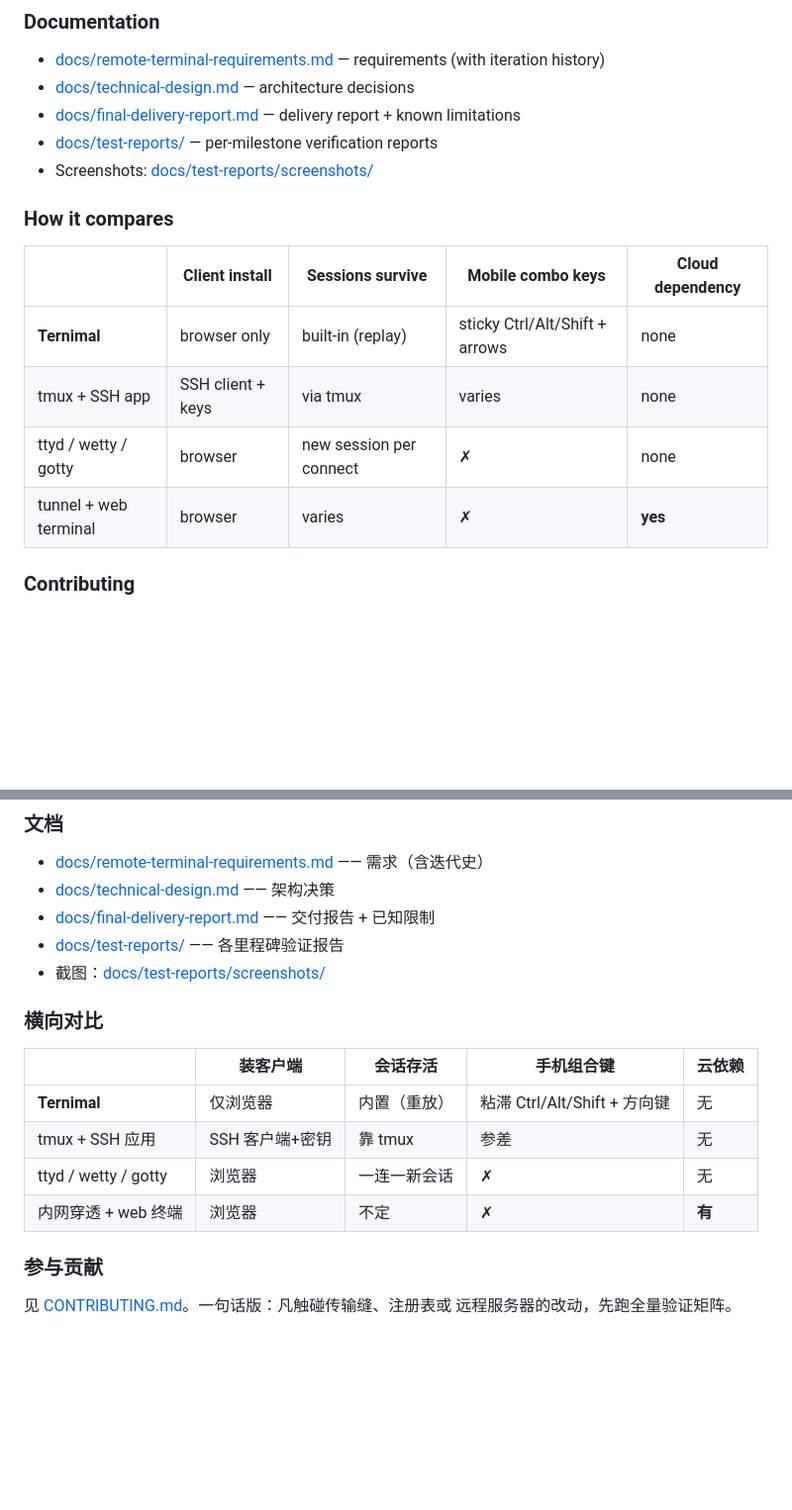
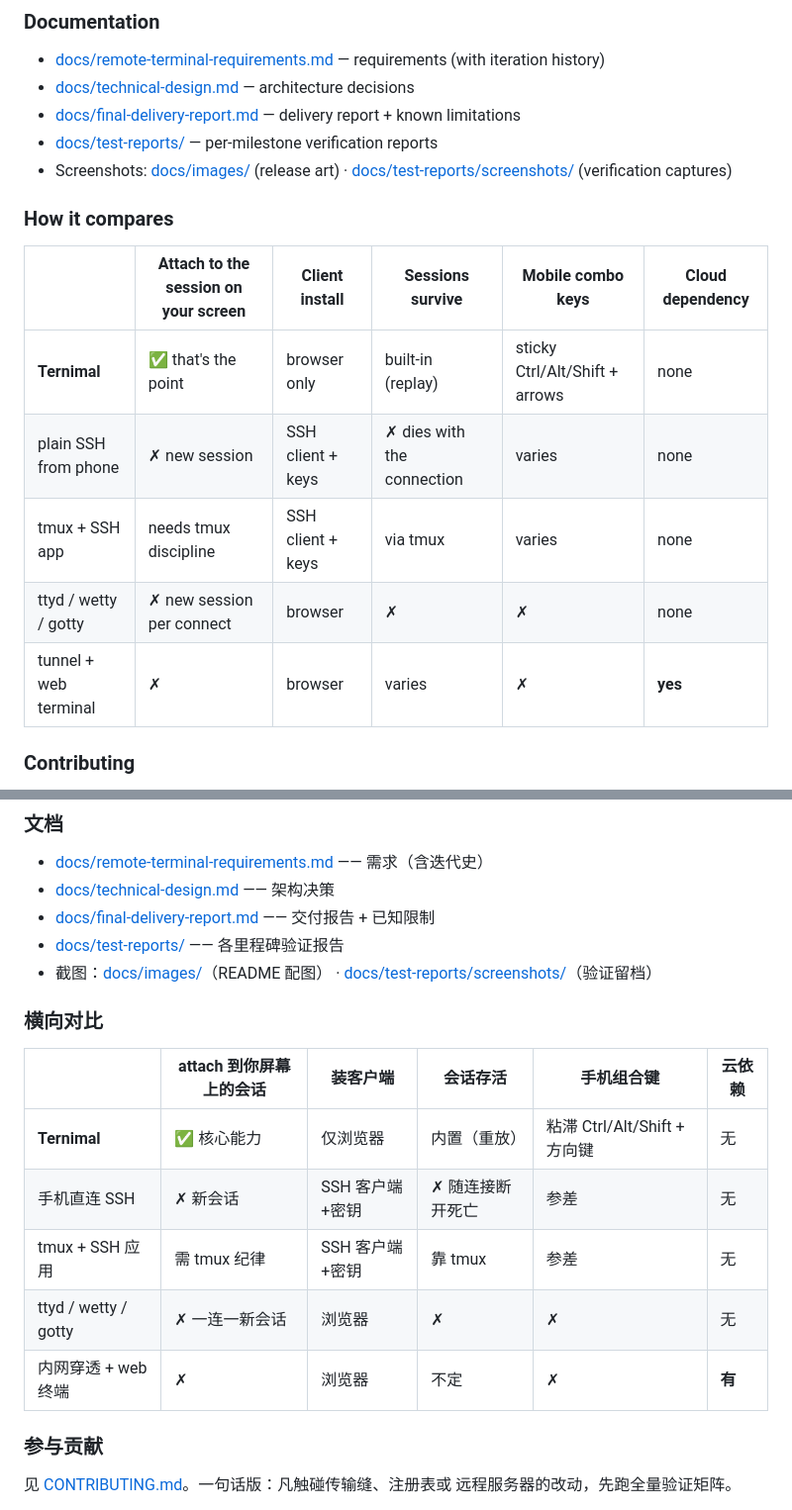
Before and after one commit to eathard/vscode-ternimal, a Markdown page: README.md, 2 parts joined by grey strips. Shown: that part at 99% size. Drawn GitHub-style; blank space fills up the shorter version.

```diff
--- a/README.md
+++ b/README.md
@@ -107,16 +156,17 @@ part of the design.
 - [docs/technical-design.md](docs/technical-design.md) — architecture decisions
 - [docs/final-delivery-report.md](docs/final-delivery-report.md) — delivery report + known limitations
 - [docs/test-reports/](docs/test-reports/) — per-milestone verification reports
-- Screenshots: [docs/test-reports/screenshots/](docs/test-reports/screenshots/)
+- Screenshots: [docs/images/](docs/images/) (release art) · [docs/test-reports/screenshots/](docs/test-reports/screenshots/) (verification captures)
 
 ### How it compares
 
-| | Client install | Sessions survive | Mobile combo keys | Cloud dependency |
-|---|---|---|---|---|
-| **Ternimal** | browser only | built-in (replay) | sticky Ctrl/Alt/Shift + arrows | none |
-| tmux + SSH app | SSH client + keys | via tmux | varies | none |
-| ttyd / wetty / gotty | browser | new session per connect | ✗ | none |
-| tunnel + web terminal | browser | varies | ✗ | **yes** |
+| | Attach to the session on your screen | Client install | Sessions survive | Mobile combo keys | Cloud dependency |
+|---|---|---|---|---|---|
+| **Ternimal** | ✅ that's the point | browser only | built-in (replay) | sticky Ctrl/Alt/Shift + arrows | none |
+| plain SSH from phone | ✗ new session | SSH client + keys | ✗ dies with the connection | varies | none |
+| tmux + SSH app | needs tmux discipline | SSH client + keys | via tmux | varies | none |
+| ttyd / wetty / gotty | ✗ new session per connect | browser | ✗ | ✗ | none |
+| tunnel + web terminal | ✗ | browser | varies | ✗ | **yes** |
 
 ### Contributing
 
@@ -211,16 +295,17 @@ Ternimal 把 **shell 搬上网络**，这既是功能也是风险。缓解：仅
 - [docs/technical-design.md](docs/technical-design.md) —— 架构决策
 - [docs/final-delivery-report.md](docs/final-delivery-report.md) —— 交付报告 + 已知限制
 - [docs/test-reports/](docs/test-reports/) —— 各里程碑验证报告
-- 截图：[docs/test-reports/screenshots/](docs/test-reports/screenshots/)
+- 截图：[docs/images/](docs/images/)（README 配图） · [docs/test-reports/screenshots/](docs/test-reports/screenshots/)（验证留档）
 
 ### 横向对比
 
-| | 装客户端 | 会话存活 | 手机组合键 | 云依赖 |
-|---|---|---|---|---|
-| **Ternimal** | 仅浏览器 | 内置（重放） | 粘滞 Ctrl/Alt/Shift + 方向键 | 无 |
-| tmux + SSH 应用 | SSH 客户端+密钥 | 靠 tmux | 参差 | 无 |
-| ttyd / wetty / gotty | 浏览器 | 一连一新会话 | ✗ | 无 |
-| 内网穿透 + web 终端 | 浏览器 | 不定 | ✗ | **有** |
+| | attach 到你屏幕上的会话 | 装客户端 | 会话存活 | 手机组合键 | 云依赖 |
+|---|---|---|---|---|---|
+| **Ternimal** | ✅ 核心能力 | 仅浏览器 | 内置（重放） | 粘滞 Ctrl/Alt/Shift + 方向键 | 无 |
+| 手机直连 SSH | ✗ 新会话 | SSH 客户端+密钥 | ✗ 随连接断开死亡 | 参差 | 无 |
+| tmux + SSH 应用 | 需 tmux 纪律 | SSH 客户端+密钥 | 靠 tmux | 参差 | 无 |
+| ttyd / wetty / gotty | ✗ 一连一新会话 | 浏览器 | ✗ | ✗ | 无 |
+| 内网穿透 + web 终端 | ✗ | 浏览器 | 不定 | ✗ | **有** |
 
 ### 参与贡献
 
```
Also changed, not shown: other parts of README.md (+90 -7 lines), docs/images/desktop-window.png (added), docs/images/same-session.png (added), docs/images/signin.png (added), docs/images/web-desktop.png (added), docs/images/web-mobile.png (added).
